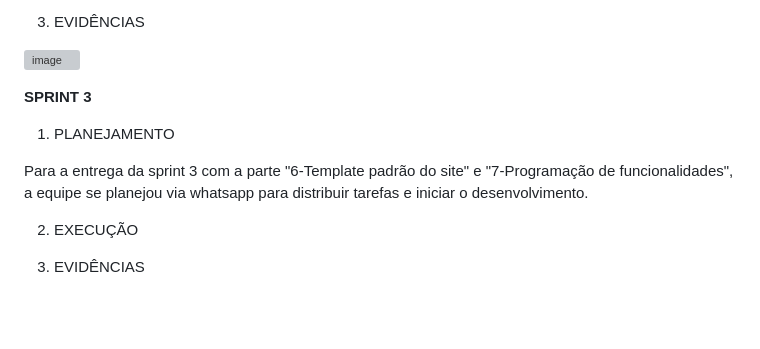
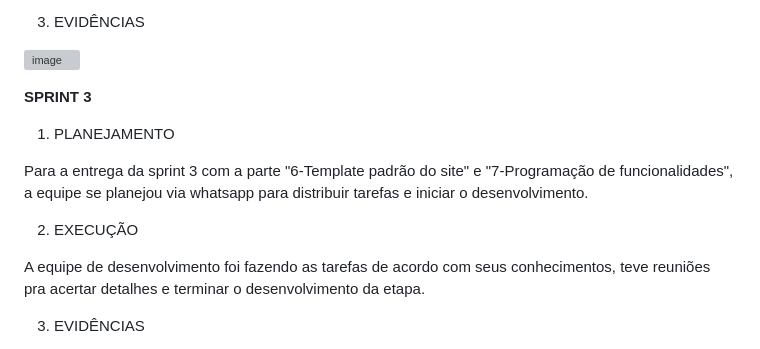
Before and after one commit to ICEI-PUC-Minas-PMV-ADS/pmv-ads-2023-1-e1-proj-web-t12-planejamento-diario, a Markdown page: docs/03-Metodologia.md, the part around the change printed below. Drawn GitHub-style; blank space fills up the shorter version; grey boxes are pictures that could not be loaded.

Commit message:
Update 03-Metodologia.md
Atualizando informações da sprint 3 do projeto

```diff
--- a/docs/03-Metodologia.md
+++ b/docs/03-Metodologia.md
@@ -61,6 +61,7 @@ Para a execução dessas tarefas, utilizou-se o board do GitHub para organizaç
 
 ![image](https://user-images.githubusercontent.com/98063900/234138703-773dadaa-8258-4d9b-9063-52e7bf2b4631.png)
 
+
 **SPRINT 3**
 
 1. PLANEJAMENTO
@@ -69,5 +70,6 @@ Para a entrega da sprint 3 com a parte "6-Template padrão do site" e "7-Program
 
 2. EXECUÇÃO
 
+A equipe de desenvolvimento foi fazendo as tarefas de acordo com seus conhecimentos, teve reuniões pra acertar detalhes e terminar o desenvolvimento da etapa.
 
 3. EVIDÊNCIAS
```
Also changed, not shown: other parts of docs/03-Metodologia.md (+5 -0 lines).
